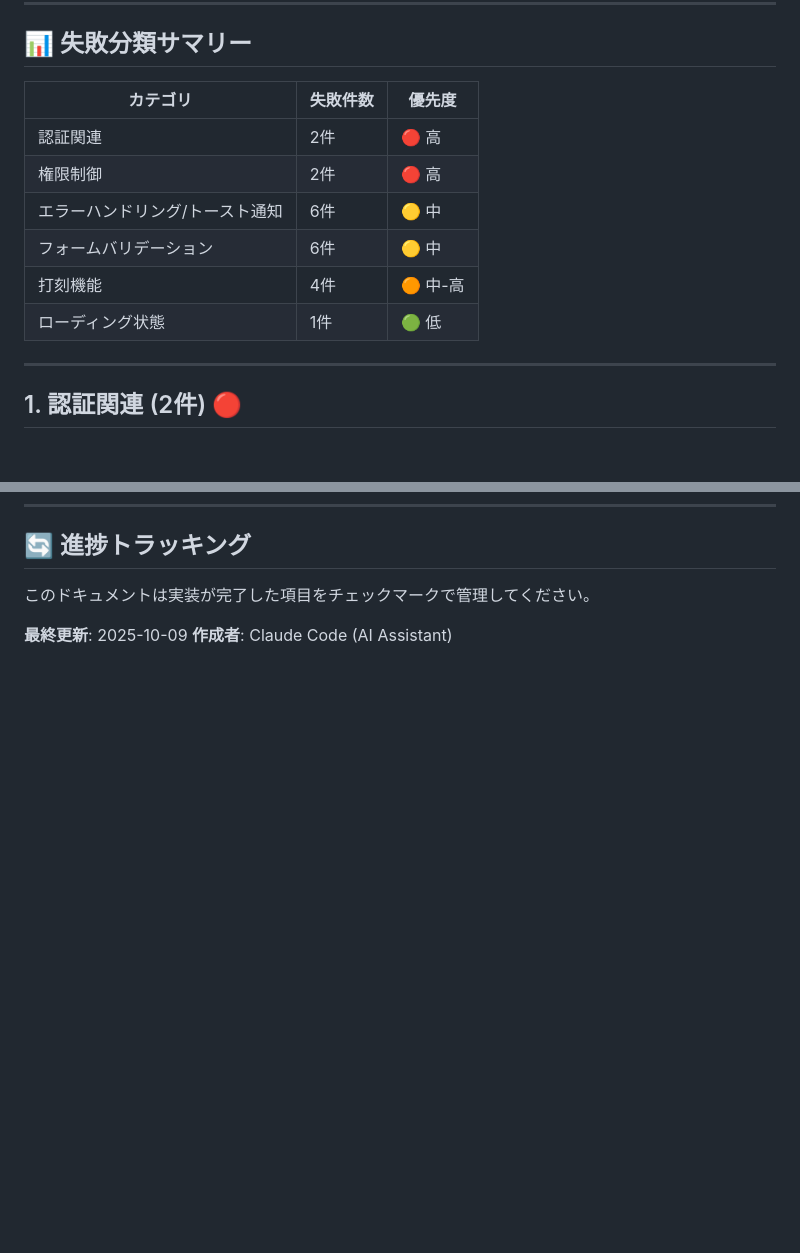
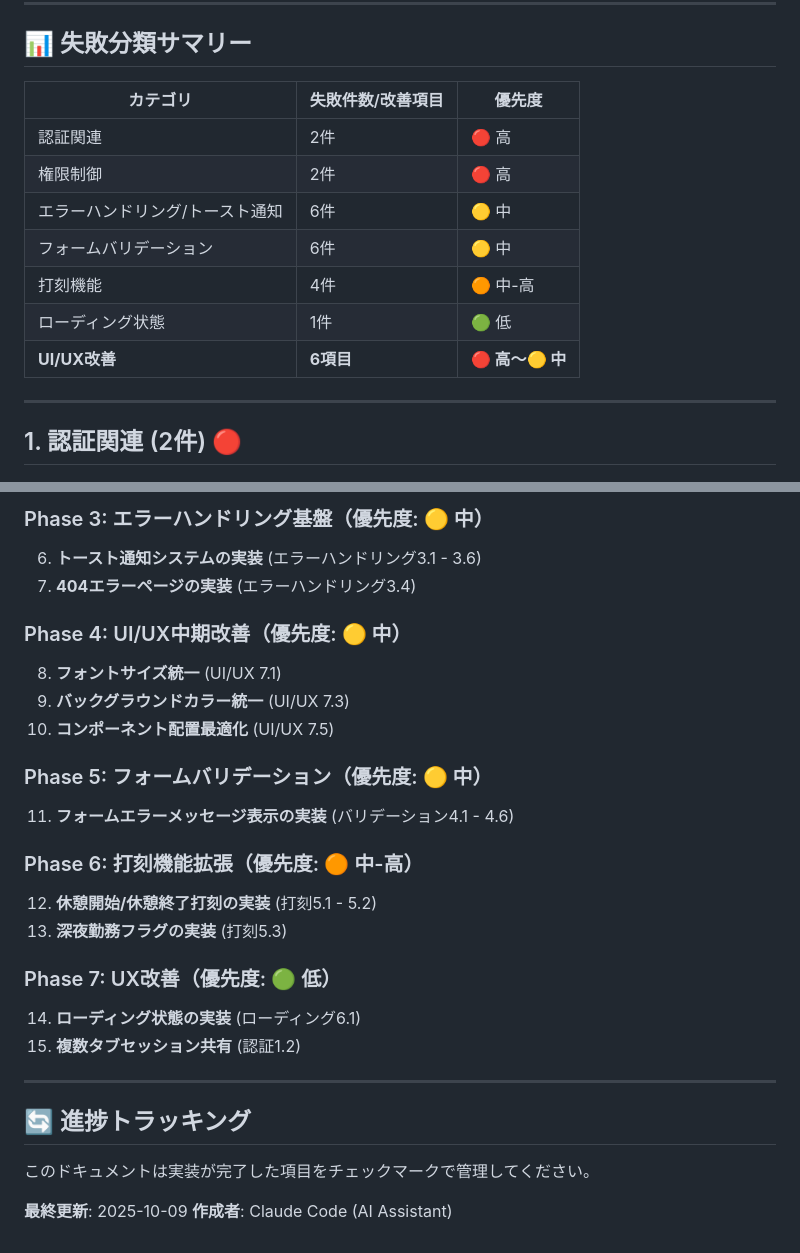
Before and after one commit to kouki-sakata/portfolio, a Markdown page: frontend/E2E_UNIMPLEMENTED_FEATURES.md, 2 parts joined by grey strips. GitHub-like rendering; blank space fills up the shorter version.

```diff
--- a/frontend/E2E_UNIMPLEMENTED_FEATURES.md
+++ b/frontend/E2E_UNIMPLEMENTED_FEATURES.md
@@ -9,7 +9,7 @@
 
 ## 📊 失敗分類サマリー
 
-| カテゴリ | 失敗件数 | 優先度 |
+| カテゴリ | 失敗件数/改善項目 | 優先度 |
 |---------|---------|--------|
 | 認証関連 | 2件 | 🔴 高 |
 | 権限制御 | 2件 | 🔴 高 |
@@ -17,6 +17,7 @@
 | フォームバリデーション | 6件 | 🟡 中 |
 | 打刻機能 | 4件 | 🟠 中-高 |
 | ローディング状態 | 1件 | 🟢 低 |
+| **UI/UX改善** | **6項目** | **🔴 高〜🟡 中** |
 
 ---
 
@@ -579,3 +712,25 @@ Received: false
+### Phase 3: エラーハンドリング基盤（優先度: 🟡 中）
+6. **トースト通知システムの実装** (エラーハンドリング3.1 - 3.6)
+7. **404エラーページの実装** (エラーハンドリング3.4)
+
+### Phase 4: UI/UX中期改善（優先度: 🟡 中）
+8. **フォントサイズ統一** (UI/UX 7.1)
+9. **バックグラウンドカラー統一** (UI/UX 7.3)
+10. **コンポーネント配置最適化** (UI/UX 7.5)
+
+### Phase 5: フォームバリデーション（優先度: 🟡 中）
+11. **フォームエラーメッセージ表示の実装** (バリデーション4.1 - 4.6)
+
+### Phase 6: 打刻機能拡張（優先度: 🟠 中-高）
+12. **休憩開始/休憩終了打刻の実装** (打刻5.1 - 5.2)
+13. **深夜勤務フラグの実装** (打刻5.3)
+
+### Phase 7: UX改善（優先度: 🟢 低）
+14. **ローディング状態の実装** (ローディング6.1)
+15. **複数タブセッション共有** (認証1.2)
+
+---
+
 ## 🔄 進捗トラッキング
 
 このドキュメントは実装が完了した項目をチェックマークで管理してください。
```
Also changed, not shown: other parts of frontend/E2E_UNIMPLEMENTED_FEATURES.md (+132 -0 lines).
